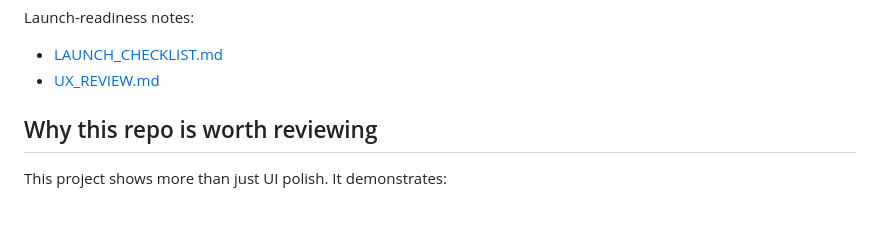
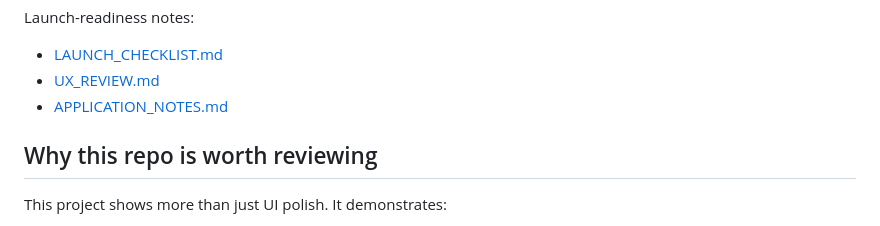
Before and after one commit to Ephox1/FeastForged, a Markdown page: README.md, the part around the change. GitHub-like rendering.

Commit message:
Add application notes for portfolio review

```diff
--- a/README.md
+++ b/README.md
@@ -114,6 +114,7 @@ Launch-readiness notes:
 
 - [LAUNCH_CHECKLIST.md](LAUNCH_CHECKLIST.md)
 - [UX_REVIEW.md](UX_REVIEW.md)
+- [APPLICATION_NOTES.md](APPLICATION_NOTES.md)
 
 ## Why this repo is worth reviewing
 
```
Also changed, not shown: APPLICATION_NOTES.md (added, +55 -0 lines).
